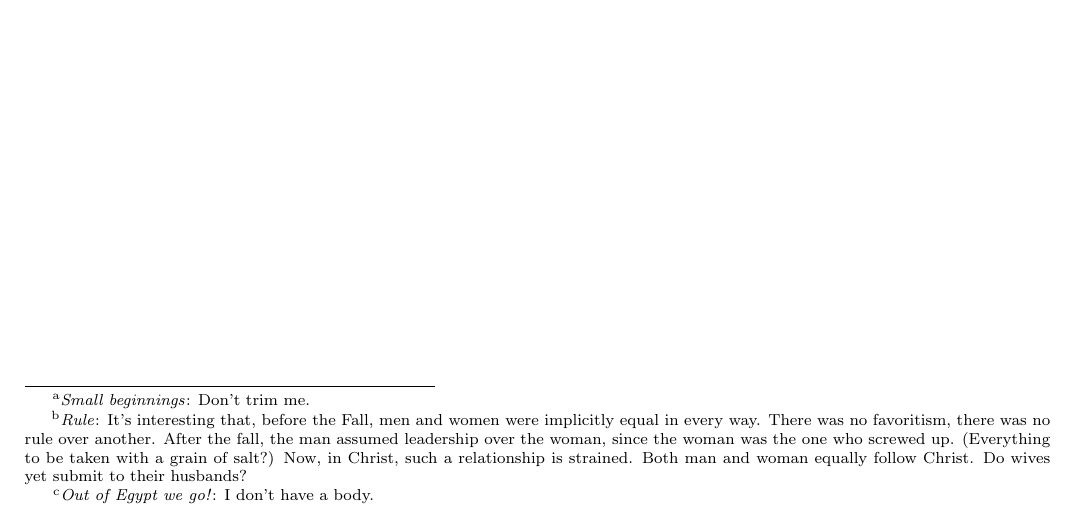
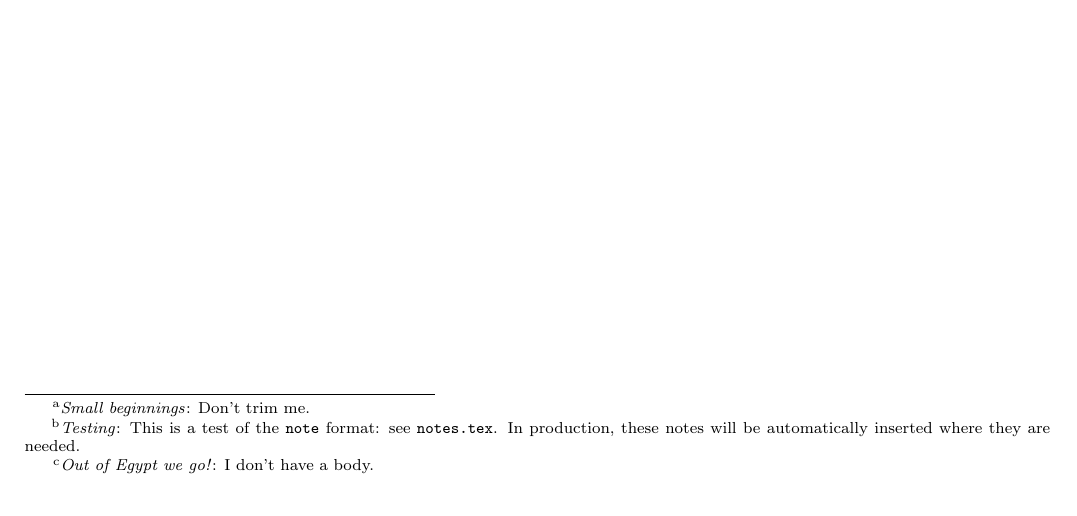
Before and after one commit to vermiculus/bible, a LaTeX document (bible.tex, which reads notes.tex): part of page 2 of 46, cut so that both start at the same text. Compiled offline with pdfLaTeX.

Commit message:
Removed weird note.  Added explanatory test.

```diff
--- a/bible.tex
+++ b/bible.tex
@@ -30,6 +30,7 @@
 
 
 \csname note genesis 1:1\endcsname
+\csname note genesis 1:2\endcsname
 \csname note genesis 3:16\endcsname
 \csname note exodus 1:1\endcsname
 
--- a/notes.tex
+++ b/notes.tex
@@ -1,6 +1,12 @@
 \def\note (#1) #2= #3\par{%
   \expandafter\def\csname note #1\endcsname
     {\footnote{\textit{#2}: #3}}}
+
+\note
+(genesis 1:2) Testing=
+This is a test of the \texttt{note} format: see \texttt{notes.tex}.
+In production, these notes will be automatically inserted where they
+are needed.
 
 \note
 (genesis 1:1) Small beginnings=
@@ -9,12 +15,3 @@ Don't trim me.
 \note
 (exodus 1:1) Out of Egypt we go!=
 I don't have a body.
-
-\note
-(genesis 3:16) Rule=
-It's interesting that, before the Fall, men and women were implicitly equal in every way.
-There was no favoritism, there was no rule over another.
-After the fall, the man assumed leadership over the woman, since the woman was the one who screwed up.  (Everything to be taken with a grain of salt?)
-Now, in Christ, such a relationship is strained.
-Both man and woman equally follow Christ.
-Do wives yet submit to their husbands?
```
Also changed, not shown: bible.pdf.
